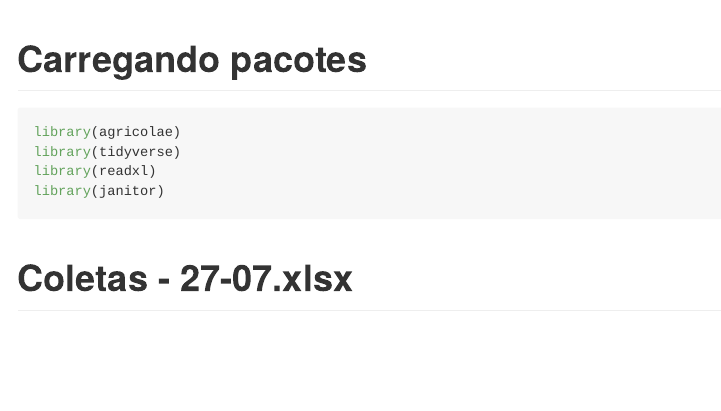
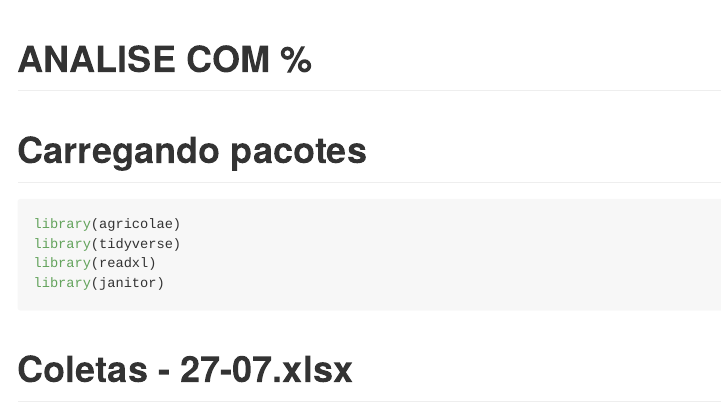
Before and after one commit to arpanosso/jucie-lizandra, an R Markdown document (README.Rmd): the page in a window 1100 px wide, from its top. The pictures show the output file README.md that the author committed with the source, drawn offline in the style of GitHub.

Commit message:
analise com porcentage

````diff
--- a/README.Rmd
+++ b/README.Rmd
@@ -3,7 +3,7 @@ output: github_document
 ---
 
 <!-- README.md is generated from README.Rmd. Please edit that file -->
-
+# ANALISE COM %
 ```{r, include = FALSE}
 knitr::opts_chunk$set(
   collapse = TRUE,
````
Also changed, not shown: README.md, README_files/figure-gfm/unnamed-chunk-11-1.png, README_files/figure-gfm/unnamed-chunk-11-11.png, README_files/figure-gfm/unnamed-chunk-11-13.png, README_files/figure-gfm/unnamed-chunk-11-15.png, README_files/figure-gfm/unnamed-chunk-11-17.png, README_files/figure-gfm/unnamed-chunk-11-19.png, README_files/figure-gfm/unnamed-chunk-11-3.png, README_files/figure-gfm/unnamed-chunk-11-5.png, README_files/figure-gfm/unnamed-chunk-11-7.png, README_files/figure-gfm/unnamed-chunk-11-9.png, README_files/figure-gfm/unnamed-chunk-5-1.png, README_files/figure-gfm/unnamed-chunk-5-10.png, README_files/figure-gfm/unnamed-chunk-5-11.png, 67 more files.
